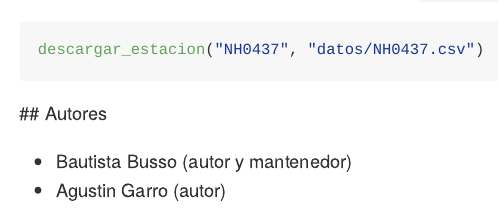
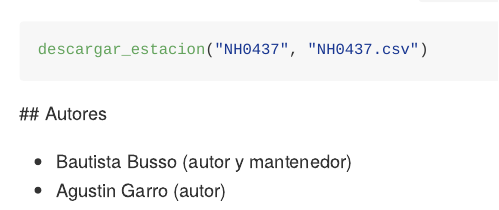
Before and after one commit to bautistabusso/estacionesmet, an R Markdown document (README.Rmd): the page in a window 1100 px wide, from 2560 px down. The pictures show the output file README.md that the author committed with the source, drawn offline in the style of GitHub; badge pictures from the web are left out.

Commit message:
Corregir ruta del ejemplo de descargar_estacion

````diff
--- a/README.Rmd
+++ b/README.Rmd
@@ -66,7 +66,7 @@ grafico_temperatura_mensual(
 Para descargar los datos de una estación se usa `descargar_estacion()`:
 
 ``` r
-descargar_estacion("NH0437", "datos/NH0437.csv")
+descargar_estacion("NH0437", "NH0437.csv")
 ```
 
  ## Autores
````
Also changed, not shown: README.md.
